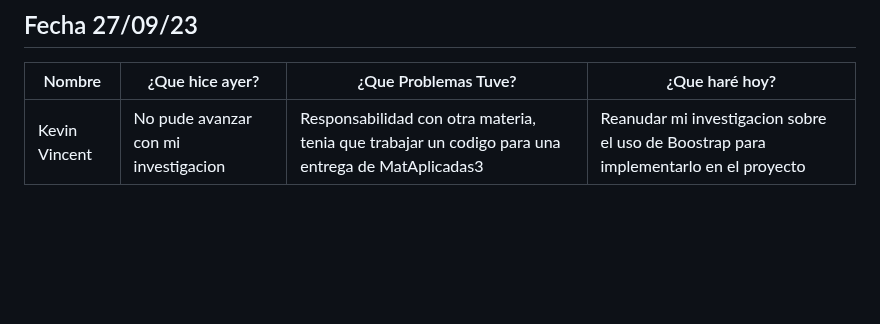
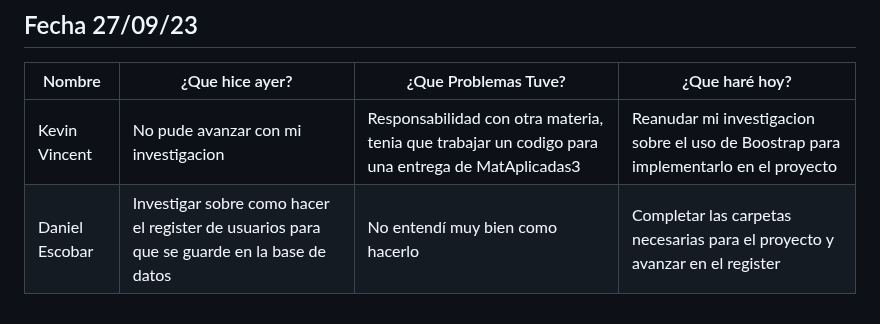
Before and after one commit to SamuelGutierrez24/Proyecto_Integrador1-StudentsManagement, a Markdown page: MarkdownDaily.md, the part around the change. Rendered like a GitHub page; blank space fills up the shorter version.

Commit message:
Docs: Daily (27/09/23)-Daniel Escobar

```diff
--- a/MarkdownDaily.md
+++ b/MarkdownDaily.md
@@ -72,3 +72,4 @@
 |Nombre|¿Que hice ayer?|¿Que Problemas Tuve?|¿Que haré hoy?|
 |---|---|---|---|
 |Kevin Vincent |No pude avanzar con mi investigacion| Responsabilidad con otra materia, tenia que trabajar un codigo para una entrega de MatAplicadas3 | Reanudar mi investigacion sobre el uso de Boostrap para implementarlo en el proyecto |
+|Daniel Escobar | Investigar sobre como hacer el register de usuarios para que se guarde en la base de datos  | No entendí muy bien como hacerlo | Completar las carpetas necesarias para el proyecto y avanzar en el register |
```
